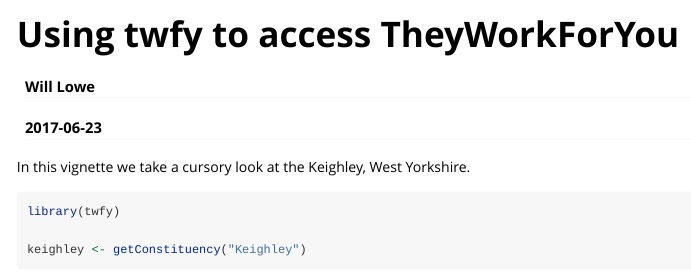
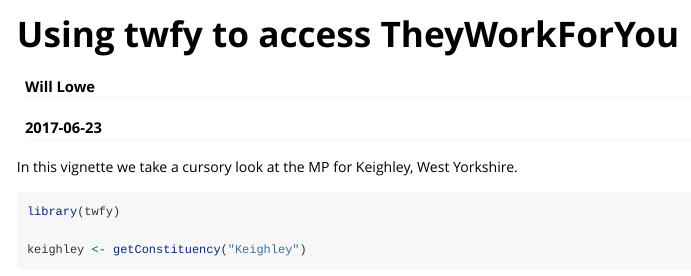
Before and after one commit to conjugateprior/twfy, an R Markdown document (vignettes/twfy.Rmd): the page in a window 1100 px wide, from its top. Rendered offline with R 4.5, knitr and Pandoc, with nearby package versions; some code elsewhere in the file could not run offline.

Commit message:
Spelling fix in vignette

````diff
--- a/vignettes/twfy.Rmd
+++ b/vignettes/twfy.Rmd
@@ -10,7 +10,7 @@
 ---
 
 
-In this vignette we take a cursory look at the Keighley, West Yorkshire.
+In this vignette we take a cursory look at the MP for Keighley, West Yorkshire.
 ```{r}
 library(twfy)
 
````
